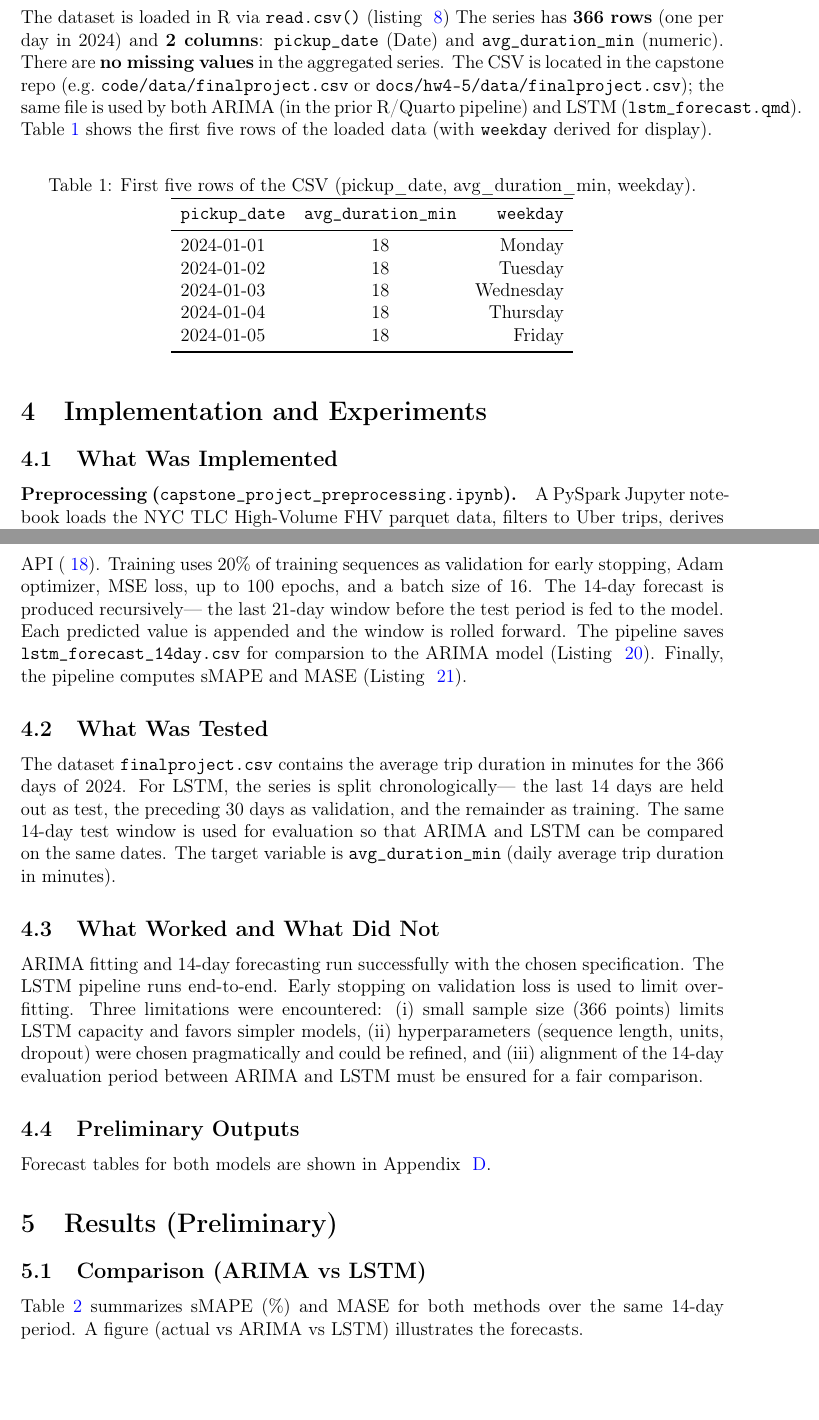
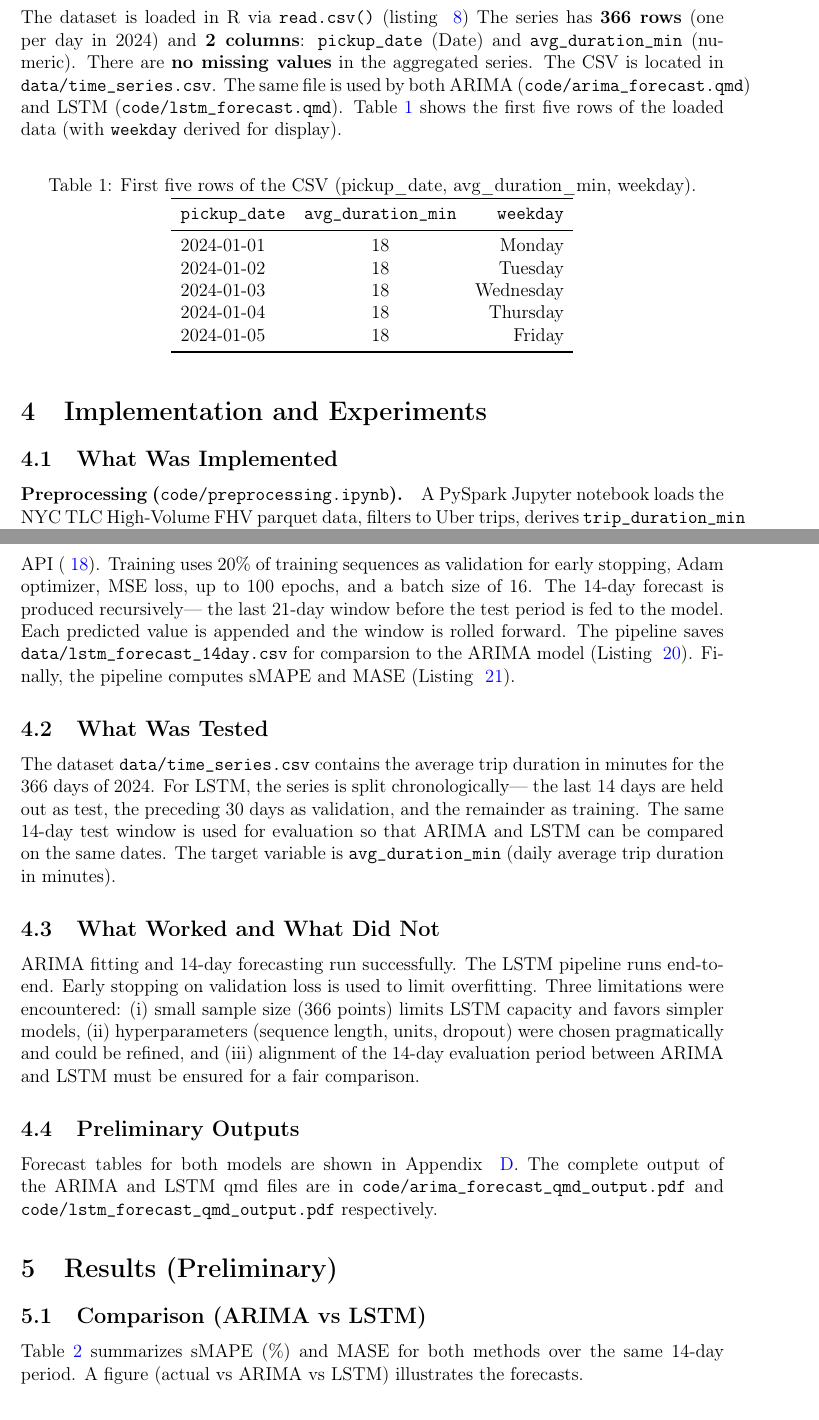
Before and after one commit to farooq-teqniqly/uwf-idc6940-capstone, a LaTeX problem sheet (docs/hw4-5/week4_5_report.tex): two parts of pages 4 and 5 of 13, joined at a grey line, cut so that both start at the same text, the shorter picture padded with empty space. Compiled offline with pdfLaTeX.

Commit message:
Updates from Overleaf

```diff
--- a/docs/hw4-5/week4_5_report.tex
+++ b/docs/hw4-5/week4_5_report.tex
@@ -97,7 +97,7 @@ The primary data source used in the capstone is the CSV file explained in ~\ref{
 
 \subsection{Access and Loading}
 
-The dataset is loaded in R via \texttt{read.csv()} (listing ~\ref{lst:load_time_series}) The series has \textbf{366 rows} (one per day in 2024) and \textbf{2 columns}: \texttt{pickup\_date} (Date) and \texttt{avg\_duration\_min} (numeric). There are \textbf{no missing values} in the aggregated series. The CSV is located in the capstone repo (e.g.\ \texttt{code/data/finalproject.csv} or \texttt{docs/hw4-5/data/finalproject.csv}); the same file is used by both ARIMA (in the prior R/Quarto pipeline) and LSTM (\texttt{lstm\_forecast.qmd}). Table~\ref{tab:csv_preview} shows the first five rows of the loaded data (with \texttt{weekday} derived for display).
+The dataset is loaded in R via \texttt{read.csv()} (listing ~\ref{lst:load_time_series}) The series has \textbf{366 rows} (one per day in 2024) and \textbf{2 columns}: \texttt{pickup\_date} (Date) and \texttt{avg\_duration\_min} (numeric). There are \textbf{no missing values} in the aggregated series. The CSV is located in \texttt{data/time\_series.csv}. The same file is used by both ARIMA (\texttt{code/arima\_forecast.qmd}) and LSTM (\texttt{code/lstm\_forecast.qmd}). Table~\ref{tab:csv_preview} shows the first five rows of the loaded data (with \texttt{weekday} derived for display).
 
 \begin{table}[ht]
 \centering
@@ -122,5 +122,5 @@ The dataset is loaded in R via \texttt{read.csv()} (listing ~\ref{lst:load_time_
 
 \subsection{What Was Implemented}
 
-\paragraph{Preprocessing (\texttt{capstone\_project\_preprocessing.ipynb}).} A PySpark Jupyter notebook loads the NYC TLC High-Volume FHV parquet data, filters to Uber trips, derives \texttt{trip\_duration\_min} and \texttt{avg\_speed\_mph}, applies basic range filters and IQR-based outlier removal, aggregates by \texttt{pickup\_date} to daily \texttt{avg\_duration\_min}, and writes the 366-day time series to CSV (see Section~\ref{sec:preprocessing} and Appendix~\ref{appendix:pyspark}).
+\paragraph{Preprocessing (\texttt{code/preprocessing.ipynb}).} A PySpark Jupyter notebook loads the NYC TLC High-Volume FHV parquet data, filters to Uber trips, derives \texttt{trip\_duration\_min} and \texttt{avg\_speed\_mph}, applies basic range filters and IQR-based outlier removal, aggregates by \texttt{pickup\_date} to daily \texttt{avg\_duration\_min}, and writes the 366-day time series to CSV (see Section~\ref{sec:preprocessing} and Appendix~\ref{appendix:pyspark}).
 
@@ -128,18 +128,18 @@ The dataset is loaded in R via \texttt{read.csv()} (listing ~\ref{lst:load_time_
 
-\paragraph{LSTM (\texttt{lstm\_forecast.qmd}).} The R/Quarto pipeline loads the same CSV (Listing ~\ref{lst:lstm_load_time_series}) and applies a chronological train/validation/test split (Listing ~\ref{lst:training_time_series}). Values are min-max scaled using the training range (Listing ~\ref{lst:lstm_scaling}). Sliding-window sequences of length \texttt{SEQ\_LEN = 21} are built via \texttt{create\_sequences()} (Listing ~\ref{lst:lstm_seq}). The model is a single LSTM layer (32 units), dropout (0.2), and a dense output, implemented with the Keras R API (~\ref{lst:lstm_model}). Training uses 20\% of training sequences as validation for early stopping, Adam optimizer, MSE loss, up to 100 epochs, and a batch size of 16. The 14-day forecast is produced recursively--- the last 21-day window before the test period is fed to the model. Each predicted value is appended and the window is rolled forward. The pipeline saves \texttt{lstm\_forecast\_14day.csv} for comparsion to the ARIMA model (Listing ~\ref{lst:lstm_forecast}). Finally, the pipeline computes sMAPE and MASE (Listing ~\ref{lst:lstm_eval}).
+\paragraph{LSTM (\texttt{code/lstm\_forecast.qmd}).} The R/Quarto pipeline loads the same CSV (Listing ~\ref{lst:lstm_load_time_series}) and applies a chronological train/validation/test split (Listing ~\ref{lst:training_time_series}). Values are min-max scaled using the training range (Listing ~\ref{lst:lstm_scaling}). Sliding-window sequences of length \texttt{SEQ\_LEN = 21} are built via \texttt{create\_sequences()} (Listing ~\ref{lst:lstm_seq}). The model is a single LSTM layer (32 units), dropout (0.2), and a dense output, implemented with the Keras R API (~\ref{lst:lstm_model}). Training uses 20\% of training sequences as validation for early stopping, Adam optimizer, MSE loss, up to 100 epochs, and a batch size of 16. The 14-day forecast is produced recursively--- the last 21-day window before the test period is fed to the model. Each predicted value is appended and the window is rolled forward. The pipeline saves \texttt{data/lstm\_forecast\_14day.csv} for comparsion to the ARIMA model (Listing ~\ref{lst:lstm_forecast}). Finally, the pipeline computes sMAPE and MASE (Listing ~\ref{lst:lstm_eval}).
 
 
 \subsection{What Was Tested}
 
-The dataset \texttt{finalproject.csv} contains the average trip duration in minutes for the 366 days of 2024. For LSTM, the series is split chronologically--- the last 14 days are held out as test, the preceding 30 days as validation, and the remainder as training. The same 14-day test window is used for evaluation so that ARIMA and LSTM can be compared on the same dates. The target variable is \texttt{avg\_duration\_min} (daily average trip duration in minutes).
+The dataset \texttt{data/time\_series.csv} contains the average trip duration in minutes for the 366 days of 2024. For LSTM, the series is split chronologically--- the last 14 days are held out as test, the preceding 30 days as validation, and the remainder as training. The same 14-day test window is used for evaluation so that ARIMA and LSTM can be compared on the same dates. The target variable is \texttt{avg\_duration\_min} (daily average trip duration in minutes).
 
 \subsection{What Worked and What Did Not}
 
-ARIMA fitting and 14-day forecasting run successfully with the chosen specification. The LSTM pipeline runs end-to-end. Early stopping on validation loss is used to limit overfitting. Three limitations were encountered: (i)~small sample size (366 points) limits LSTM capacity and favors simpler models, (ii)~hyperparameters (sequence length, units, dropout) were chosen pragmatically and could be refined, and (iii)~alignment of the 14-day evaluation period between ARIMA and LSTM must be ensured for a fair comparison.
+ARIMA fitting and 14-day forecasting run successfully. The LSTM pipeline runs end-to-end. Early stopping on validation loss is used to limit overfitting. Three limitations were encountered: (i)~small sample size (366 points) limits LSTM capacity and favors simpler models, (ii)~hyperparameters (sequence length, units, dropout) were chosen pragmatically and could be refined, and (iii)~alignment of the 14-day evaluation period between ARIMA and LSTM must be ensured for a fair comparison.
 
 \subsection{Preliminary Outputs}
 
-Forecast tables for both models are shown in Appendix ~\ref{appendix:forecast_tables}.
+Forecast tables for both models are shown in Appendix ~\ref{appendix:forecast_tables}. The complete output of the ARIMA and LSTM qmd files are in \texttt{code/arima\_forecast\_qmd\_output.pdf} and \texttt{code/lstm\_forecast\_qmd\_output.pdf} respectively.
 
 %=============================================================================
 \section{Results (Preliminary)}
@@ -151,7 +151,7 @@ Table~\ref{tab:compare} summarizes sMAPE (\%) and MASE for both methods over the
 
 \begin{table}[ht]
 \centering
-\caption{Comparison of ARIMA and LSTM on 14-day forecast (sMAPE and MASE). Replace with output from \texttt{compare\_forecasts.py}.}
+\caption{Comparison of ARIMA and LSTM on 14-day forecast (sMAPE and MASE).}
 \label{tab:compare}
 \begin{tabular}{lcc}
 \toprule
```
Also changed, not shown: docs/hw4-5/week4_5_report.tex (2 more changed lines).
